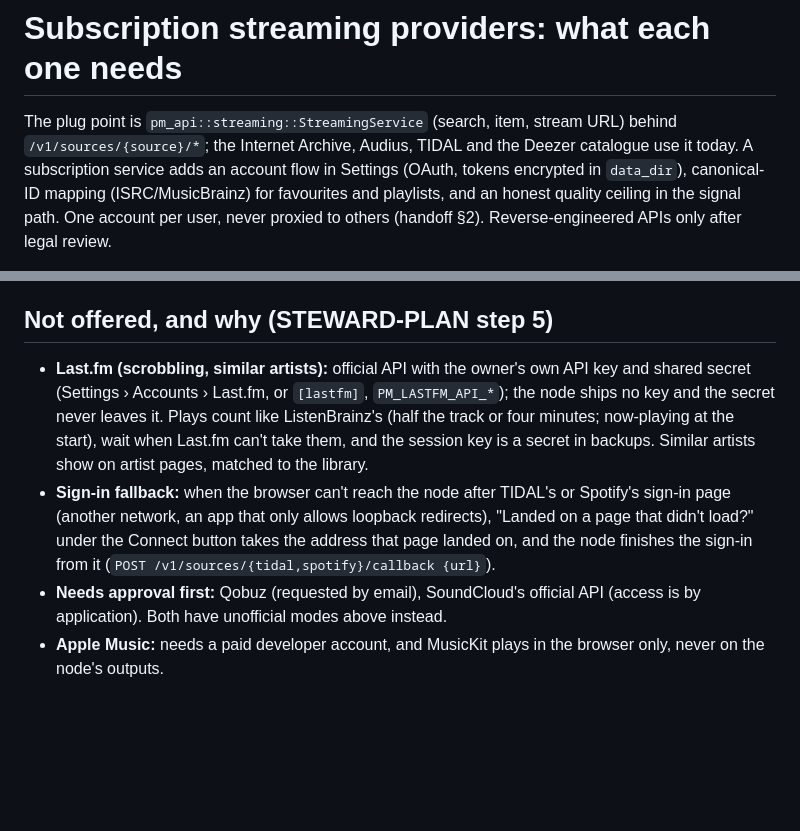
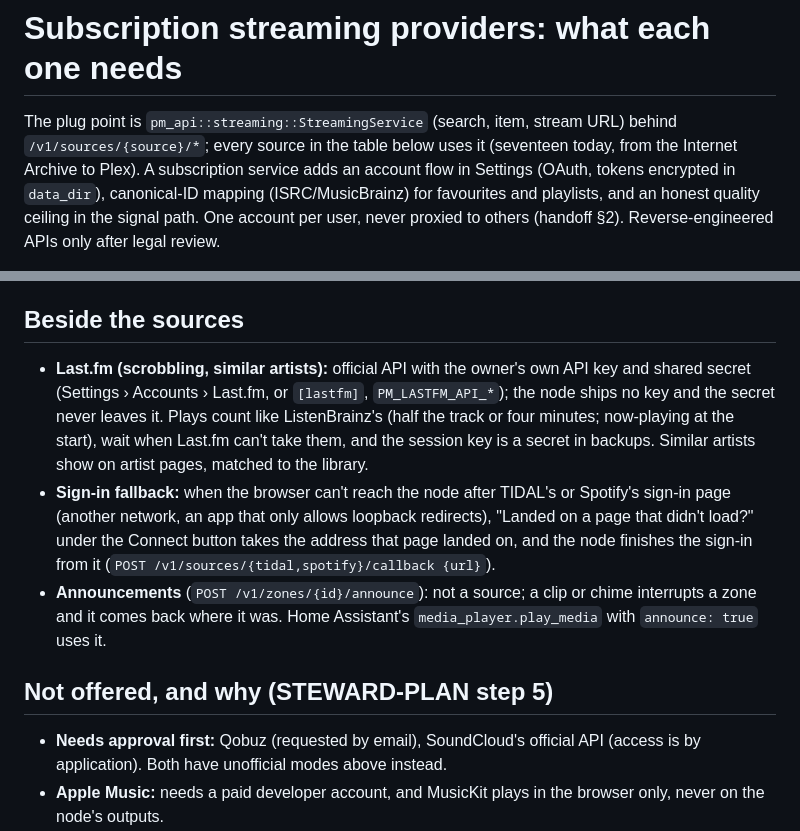
Before and after one commit to gillohner/pubky-music-node, a Markdown page: docs/STREAMING-PROVIDERS.md, 2 parts joined by grey strips. GitHub-like rendering; blank space fills up the shorter version.

```diff
--- a/docs/STREAMING-PROVIDERS.md
+++ b/docs/STREAMING-PROVIDERS.md
@@ -1,7 +1,7 @@
 # Subscription streaming providers: what each one needs
 
 The plug point is `pm_api::streaming::StreamingService` (search, item, stream URL) behind
-`/v1/sources/{source}/*`; the Internet Archive, Audius, TIDAL and the Deezer catalogue use it today. A subscription service
+`/v1/sources/{source}/*`; every source in the table below uses it (seventeen today, from the Internet Archive to Plex). A subscription service
 adds an account flow in Settings (OAuth, tokens encrypted in `data_dir`), canonical-ID mapping
 (ISRC/MusicBrainz) for favourites and playlists, and an honest quality ceiling in the signal path.
 One account per user, never proxied to others (handoff §2). Reverse-engineered APIs only after
@@ -69,10 +71,14 @@ token refresh on the node, playlist import by canonical URL, the service in the
 
 | Google Drive, OneDrive | The project's app (built in) or the node's own (`[drives] google_client_id`, `google_client_secret` for a node's own Google app, `onedrive_client_id`); sign in from Settings › Library › Cloud drives (PKCE, no secret, the return page) | **built**: a folder as a library root, like WebDAV; tags only (range requests), rescanned every 6 hours | **built**: played from the drive in any zone (the token in a header, kept in the node), relayed to browsers | tested with mock Google and Microsoft servers; the project apps wait for the owner (QUESTIONS.md). Google redeems a "Web application" code only with the app's secret |
 
-## Not offered, and why (STEWARD-PLAN step 5)
+## Beside the sources
 
 - **Last.fm (scrobbling, similar artists):** official API with the owner's own API key and shared secret (Settings › Accounts › Last.fm, or `[lastfm]`, `PM_LASTFM_API_*`); the node ships no key and the secret never leaves it. Plays count like ListenBrainz's (half the track or four minutes; now-playing at the start), wait when Last.fm can't take them, and the session key is a secret in backups. Similar artists show on artist pages, matched to the library.
 - **Sign-in fallback:** when the browser can't reach the node after TIDAL's or Spotify's sign-in page (another network, an app that only allows loopback redirects), "Landed on a page that didn't load?" under the Connect button takes the address that page landed on, and the node finishes the sign-in from it (`POST /v1/sources/{tidal,spotify}/callback {url}`).
+- **Announcements** (`POST /v1/zones/{id}/announce`): not a source; a clip or chime interrupts a zone and it comes back where it was. Home Assistant's `media_player.play_media` with `announce: true` uses it.
+
+## Not offered, and why (STEWARD-PLAN step 5)
+
 - **Needs approval first:** Qobuz (requested by email), SoundCloud's official API (access is by application). Both have unofficial modes above instead.
 - **Apple Music:** needs a paid developer account, and MusicKit plays in the browser only, never on the node's outputs.
 - **No official playback API:** YouTube Music (beyond the embedded player above), Amazon Music, Bandcamp streaming, Mixcloud. The node's rule is no reverse
```
Also changed, not shown: other parts of docs/STREAMING-PROVIDERS.md (+3 -1 lines).
